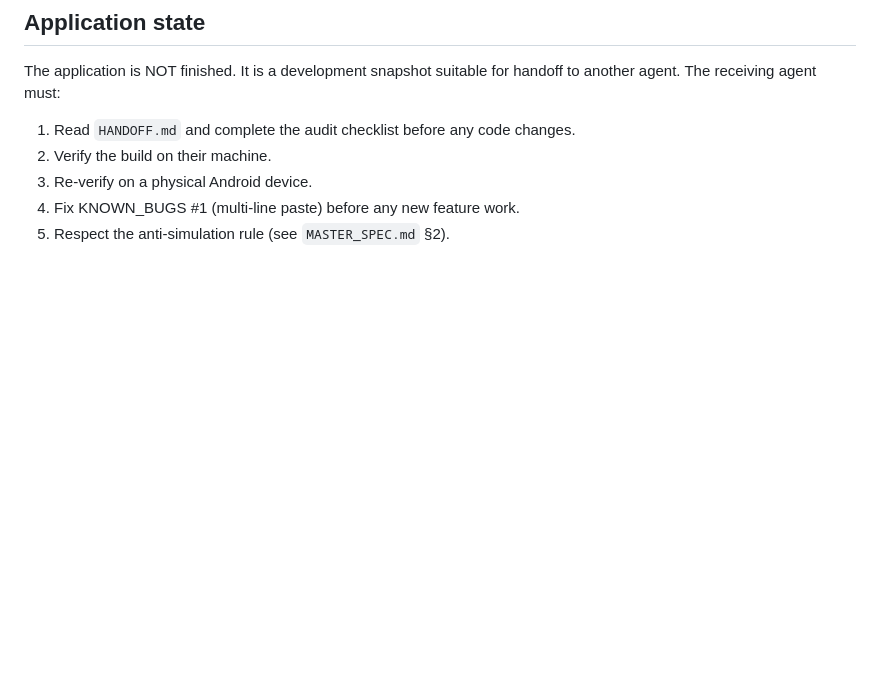
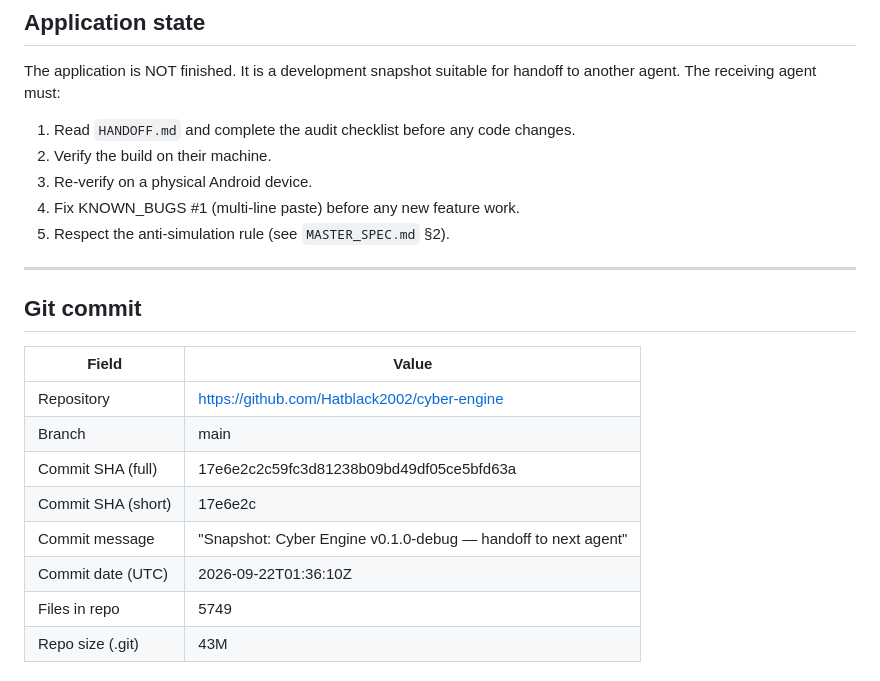
Before and after one commit to Hatblack2002/cyber-engine, a Markdown page: RELEASE_MANIFEST.md, the part around the change. GitHub-like rendering; blank space fills up the shorter version.

Commit message:
Add git commit SHA + repo URL to RELEASE_MANIFEST

```diff
--- a/RELEASE_MANIFEST.md
+++ b/RELEASE_MANIFEST.md
@@ -202,3 +202,18 @@ The application is NOT finished. It is a development snapshot suitable for hando
 3. Re-verify on a physical Android device.
 4. Fix KNOWN_BUGS #1 (multi-line paste) before any new feature work.
 5. Respect the anti-simulation rule (see `MASTER_SPEC.md` §2).
+
+---
+
+## Git commit
+
+| Field | Value |
+|---|---|
+| Repository | https://github.com/Hatblack2002/cyber-engine |
+| Branch | main |
+| Commit SHA (full) | 17e6e2c2c59fc3d81238b09bd49df05ce5bfd63a |
+| Commit SHA (short) | 17e6e2c |
+| Commit message | "Snapshot: Cyber Engine v0.1.0-debug — handoff to next agent" |
+| Commit date (UTC) | 2026-09-22T01:36:10Z |
+| Files in repo | 5749 |
+| Repo size (.git) | 43M |
```
